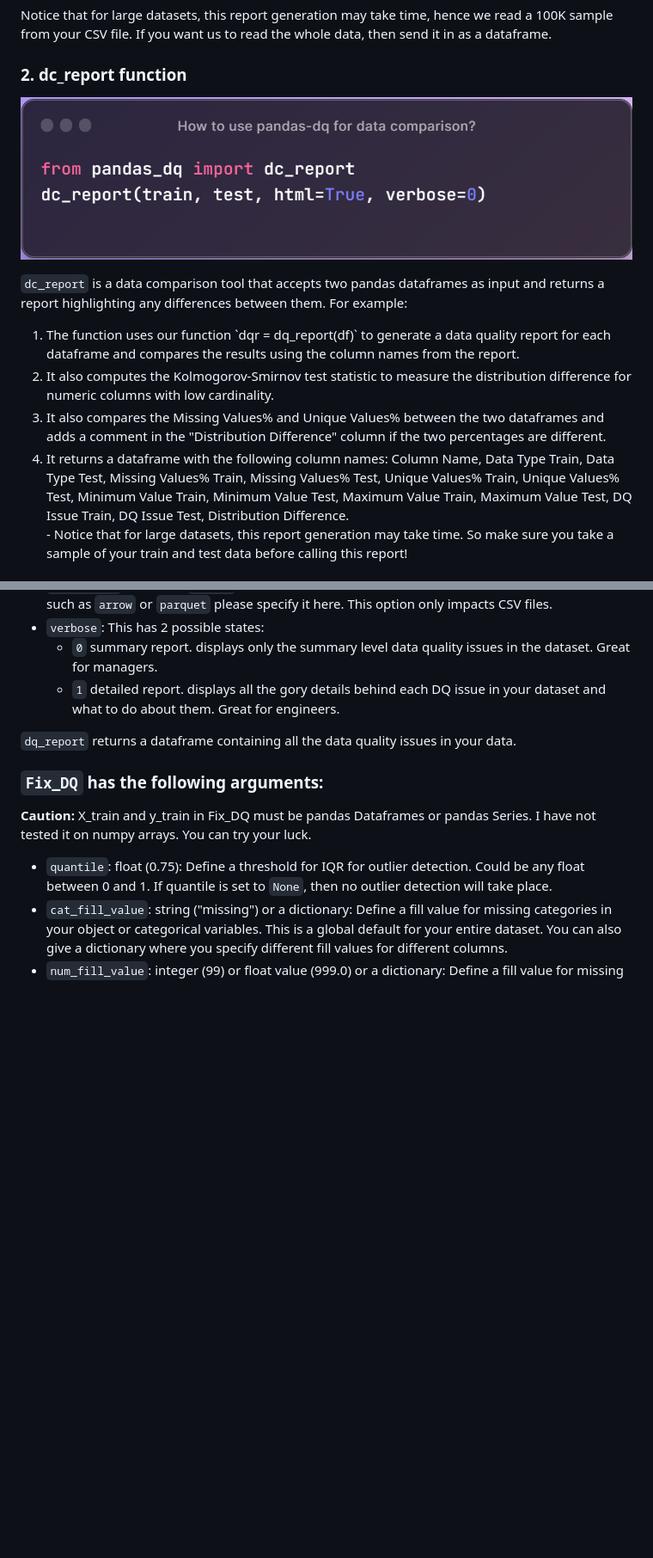
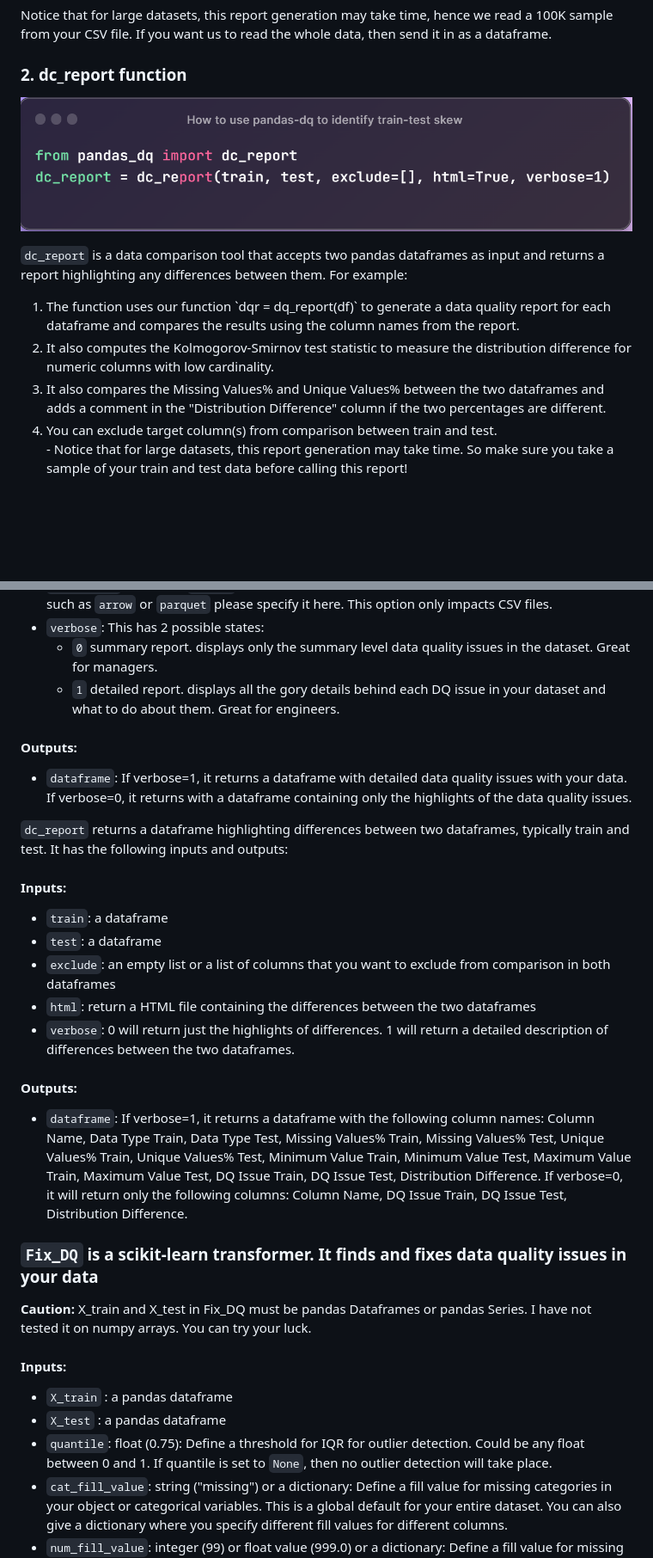
Before and after one commit to AutoViML/pandas_dq, a Markdown page: README.md, 2 parts joined by grey strips. Shown at 86% size. Drawn GitHub-style; pictures changed too: images/dc_report.png; blank space fills up the shorter version.

Commit message:
Adding data comparison tool

```diff
--- a/README.md
+++ b/README.md
@@ -81,7 +86,7 @@ Notice that for large datasets, this report generation may take time, hence we r
 <li>The function uses our function `dqr = dq_report(df)` to generate a data quality report for each dataframe and compares the results using the column names from the report.</li>
 <li>It also computes the Kolmogorov-Smirnov test statistic to measure the distribution difference for numeric columns with low cardinality.</li>
 <li>It also compares the Missing Values% and Unique Values% between the two dataframes and adds a comment in the "Distribution Difference" column if the two percentages are different.</li>
-<li>It returns a dataframe with the following column names: Column Name, Data Type Train, Data Type Test, Missing Values% Train, Missing Values% Test, Unique Values% Train, Unique Values% Test, Minimum Value Train, Minimum Value Test, Maximum Value Train, Maximum Value Test, DQ Issue Train, DQ Issue Test, Distribution Difference.</li>
+<li>You can exclude target column(s) from comparison between train and test.</li>
 - Notice that for large datasets, this report generation may take time. So make sure you take a sample of your train and test data before calling this report!
 </ol>
 
@@ -221,12 +229,26 @@ pandas_dq has a very simple API with one major goal: find data quality issues in
 - `verbose`: This has 2 possible states:
   - `0` summary report. displays only the summary level data quality issues in the dataset. Great for managers.
   - `1` detailed report. displays all the gory details behind each DQ issue in your dataset and what to do about them. Great for engineers.
+#### Outputs:
+- `dataframe`: If verbose=1, it returns a dataframe with detailed data quality issues with your data. If verbose=0, it returns with a dataframe containing only the highlights of the data quality issues.
 
-`dq_report` returns a dataframe containing all the data quality issues in your data.
+`dc_report` returns a dataframe highlighting differences between two dataframes, typically train and test. It has the following inputs and outputs:
+#### Inputs:
+- `train`: a dataframe
+- `test`: a dataframe
+- `exclude`: an empty list or a list of columns that you want to exclude from comparison in both dataframes
+- `html`: return a HTML file containing the differences between the two dataframes
+- `verbose`: 0 will return just the highlights of differences. 1 will return a detailed description of differences between the two dataframes.
 
-### `Fix_DQ` has the following arguments:<br>
-<b>Caution:</b> X_train and y_train in Fix_DQ must be pandas Dataframes or pandas Series. I have not tested it on numpy arrays. You can try your luck.
+#### Outputs:
+- `dataframe`: If verbose=1, it returns a dataframe with the following column names: Column Name, Data Type Train, Data Type Test, Missing Values% Train, Missing Values% Test, Unique Values% Train, Unique Values% Test, Minimum Value Train, Minimum Value Test, Maximum Value Train, Maximum Value Test, DQ Issue Train, DQ Issue Test, Distribution Difference. If verbose=0, it will return only the following columns: Column Name, DQ Issue Train, DQ Issue Test, Distribution Difference.
 
+### `Fix_DQ` is a scikit-learn transformer. It finds and fixes data quality issues in your data<br>
+<b>Caution:</b> X_train and X_test in Fix_DQ must be pandas Dataframes or pandas Series. I have not tested it on numpy arrays. You can try your luck.
+
+#### Inputs:
+- `X_train` : a pandas dataframe
+- `X_test` : a pandas dataframe
 - `quantile`: float (0.75): Define a threshold for IQR for outlier detection. Could be any float between 0 and 1. If quantile is set to `None`, then no outlier detection will take place.
 - `cat_fill_value`: string ("missing") or a dictionary: Define a fill value for missing categories in your object or categorical variables. This is a global default for your entire dataset. You can also give a dictionary where you specify different fill values for different columns.
 - `num_fill_value`: integer (99) or float value (999.0) or a dictionary: Define a fill value for missing numbers in your integer or float variables.  This is a global default for your entire dataset. You can also give a dictionary where you specify different fill values for different columns.
```
Also changed, not shown: other parts of README.md (+28 -20 lines), 1 other file.
